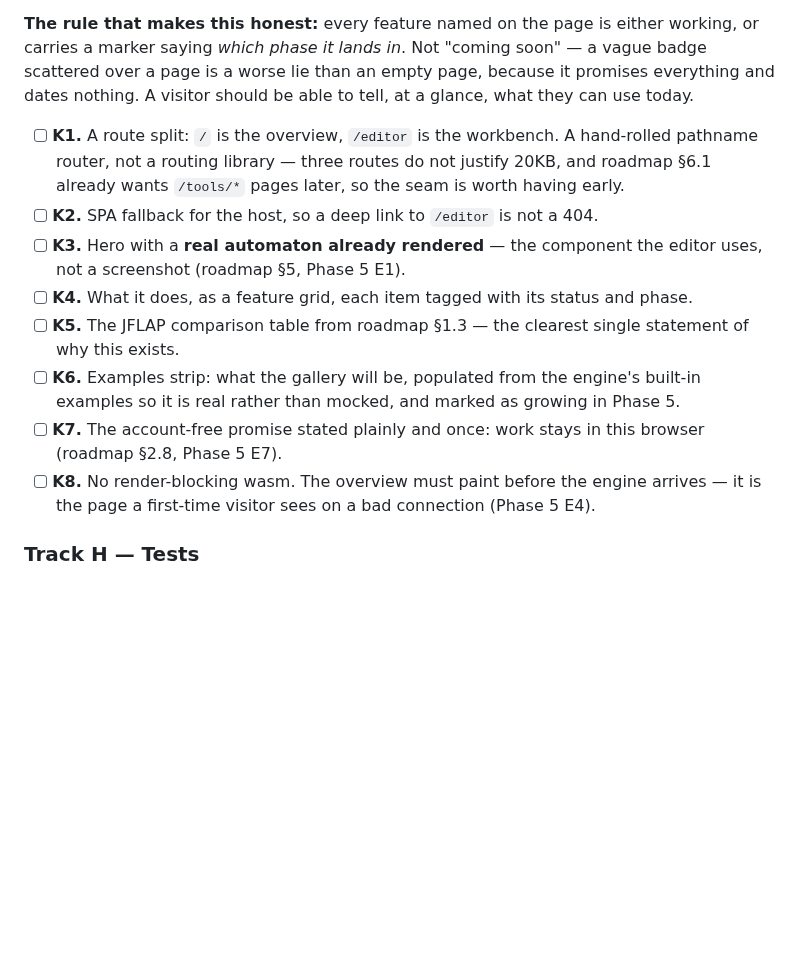
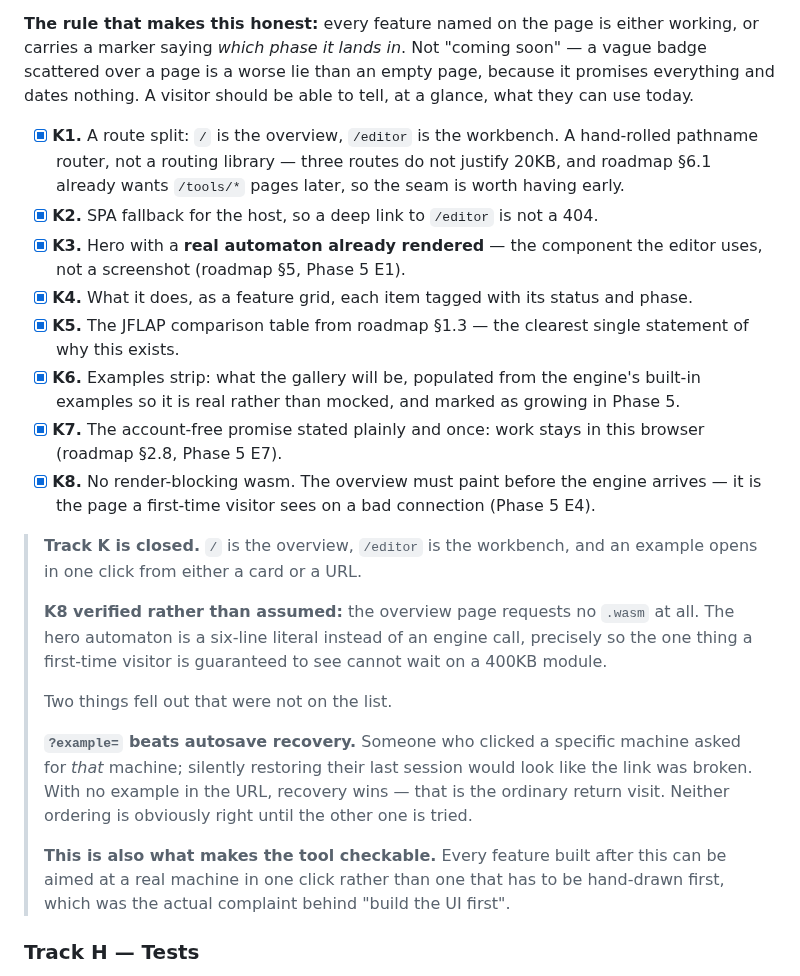
Before and after one commit to PranavShukla2/kleene, a Markdown page: docs/plan/phase-2.md, the part around the change. Rendered like a GitHub page; blank space fills up the shorter version.

Commit message:
plan: close Track K
All eight. K8 is verified rather than asserted — the overview requests no
.wasm, because the hero automaton is a literal rather than an engine call.

Records the ordering that was not obvious until both were tried: an explicit
?example= beats autosave recovery, but an absent one loses to it. And notes
that one-click example loading is what actually answers 'build the UI first' —
the complaint underneath it was that nothing could be checked without
hand-drawing a machine.

```diff
--- a/docs/plan/phase-2.md
+++ b/docs/plan/phase-2.md
@@ -351,21 +351,39 @@ carries a marker saying *which phase it lands in*. Not "coming soon" — a vague
 over a page is a worse lie than an empty page, because it promises everything and dates
 nothing. A visitor should be able to tell, at a glance, what they can use today.
 
-- [ ] **K1.** A route split: `/` is the overview, `/editor` is the workbench. A hand-rolled
+- [x] **K1.** A route split: `/` is the overview, `/editor` is the workbench. A hand-rolled
       pathname router, not a routing library — three routes do not justify 20KB, and roadmap
       §6.1 already wants `/tools/*` pages later, so the seam is worth having early.
-- [ ] **K2.** SPA fallback for the host, so a deep link to `/editor` is not a 404.
-- [ ] **K3.** Hero with a **real automaton already rendered** — the component the editor uses,
+- [x] **K2.** SPA fallback for the host, so a deep link to `/editor` is not a 404.
+- [x] **K3.** Hero with a **real automaton already rendered** — the component the editor uses,
       not a screenshot (roadmap §5, Phase 5 E1).
-- [ ] **K4.** What it does, as a feature grid, each item tagged with its status and phase.
-- [ ] **K5.** The JFLAP comparison table from roadmap §1.3 — the clearest single statement of
+- [x] **K4.** What it does, as a feature grid, each item tagged with its status and phase.
+- [x] **K5.** The JFLAP comparison table from roadmap §1.3 — the clearest single statement of
       why this exists.
-- [ ] **K6.** Examples strip: what the gallery will be, populated from the engine's built-in
+- [x] **K6.** Examples strip: what the gallery will be, populated from the engine's built-in
       examples so it is real rather than mocked, and marked as growing in Phase 5.
-- [ ] **K7.** The account-free promise stated plainly and once: work stays in this browser
+- [x] **K7.** The account-free promise stated plainly and once: work stays in this browser
       (roadmap §2.8, Phase 5 E7).
-- [ ] **K8.** No render-blocking wasm. The overview must paint before the engine arrives — it
+- [x] **K8.** No render-blocking wasm. The overview must paint before the engine arrives — it
       is the page a first-time visitor sees on a bad connection (Phase 5 E4).
+
+> **Track K is closed.** `/` is the overview, `/editor` is the workbench, and an example opens
+> in one click from either a card or a URL.
+>
+> **K8 verified rather than assumed:** the overview page requests no `.wasm` at all. The hero
+> automaton is a six-line literal instead of an engine call, precisely so the one thing a
+> first-time visitor is guaranteed to see cannot wait on a 400KB module.
+>
+> Two things fell out that were not on the list.
+>
+> **`?example=` beats autosave recovery.** Someone who clicked a specific machine asked for
+> *that* machine; silently restoring their last session would look like the link was broken.
+> With no example in the URL, recovery wins — that is the ordinary return visit. Neither
+> ordering is obviously right until the other one is tried.
+>
+> **This is also what makes the tool checkable.** Every feature built after this can be aimed
+> at a real machine in one click rather than one that has to be hand-drawn first, which was the
+> actual complaint behind "build the UI first".
 
 ### Track H — Tests
 
```
